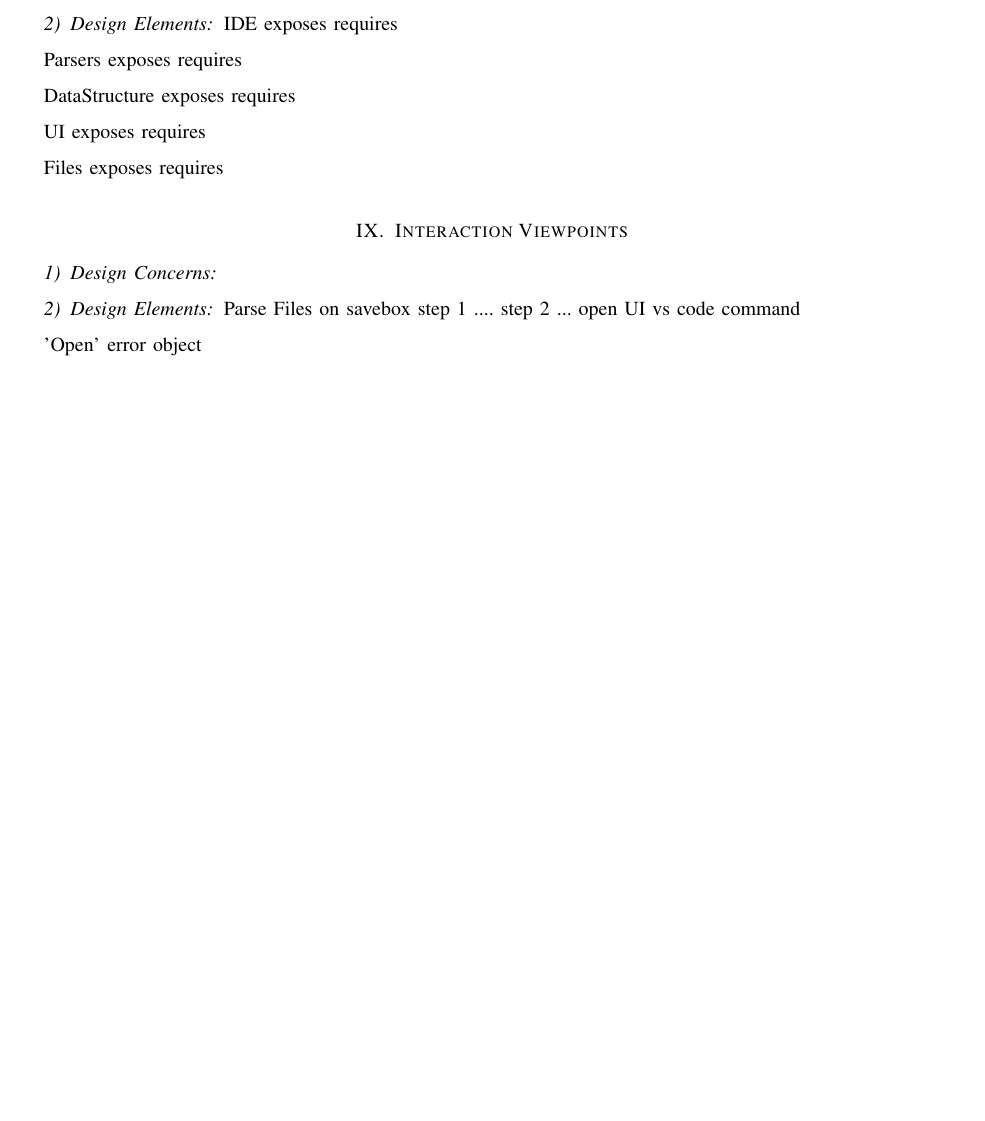
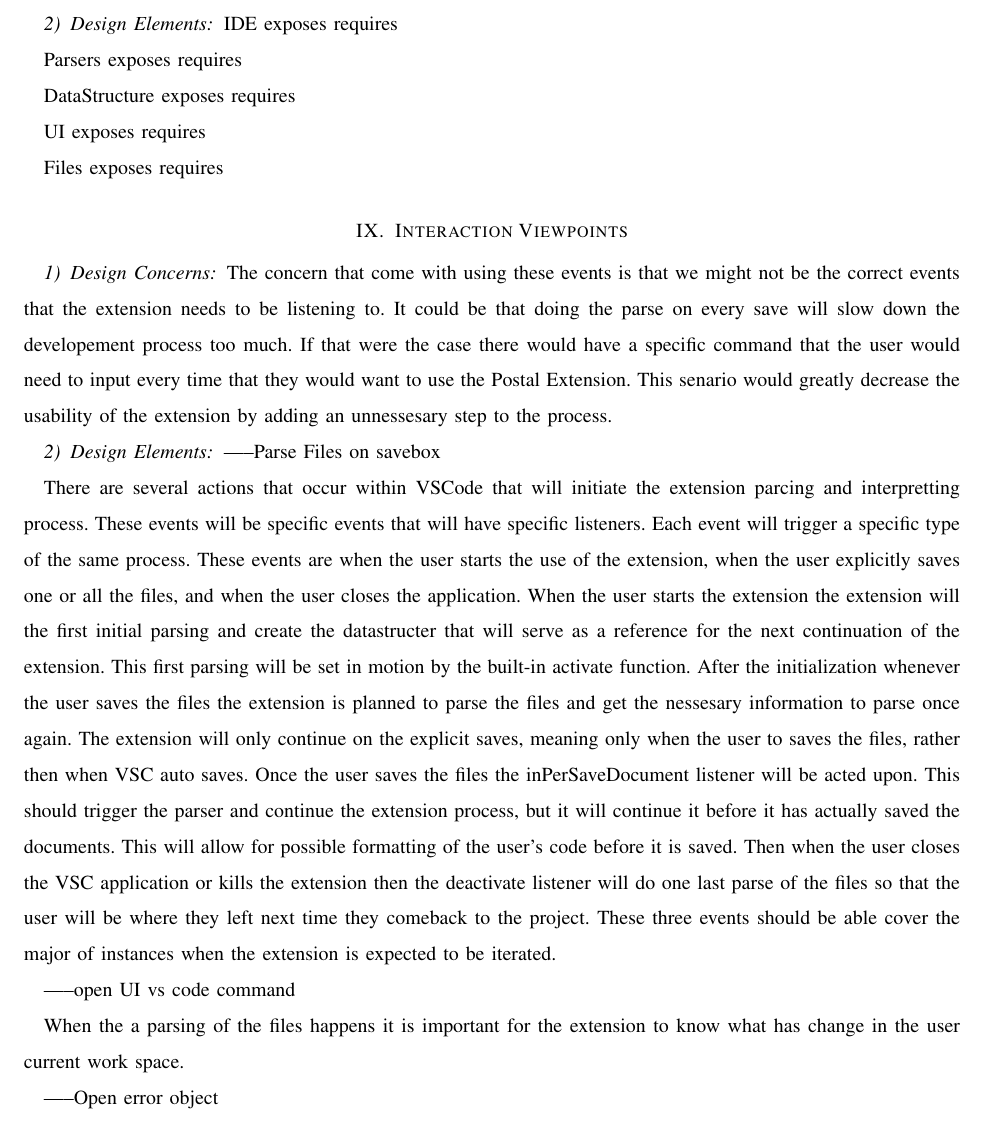
Before and after one commit to slichlyter12/Postal, a LaTeX paper (DesignDocument/design.tex): part of page 6 of 7, cut so that both start at the same text, the shorter picture padded with empty space. Compiled offline with pdfLaTeX; a missing font is replaced by an installed copy or a similar font; a LaTeX package or settings file that is missing is left out.

Commit message:
added stuff about the onsave

```diff
--- a/DesignDocument/design.tex
+++ b/DesignDocument/design.tex
@@ -217,13 +217,35 @@ This communication will be facilitated by a datastructer that will also allow fo
 % 5.10
 \section{Interaction Viewpoints}
 \subsubsection{Design Concerns}
+The concern that come with using these events is that we might not be the correct events that the extension needs to be listening to.
+It could be that doing the parse on every save will slow down the developement process too much.
+If that were the case there would have a specific command that the user would need to input every time that they would want to use the Postal Extension.
+This senario would greatly decrease the usability of the extension by adding an unnessesary step to the process.
+
 \subsubsection{Design Elements}
-	Parse Files on savebox
-		step 1 ....
-		step 2 ...
-	open UI vs code command
+	-----Parse Files on savebox
 
-	'Open' error object
+There are several actions that occur within VSCode that will initiate the extension parcing and interpretting process.
+These events will be specific events that will have specific listeners.
+Each event will trigger a specific type of the same process.
+These events are when the user starts the use of the extension, when the user explicitly saves one or all the files, and when the user closes the application.
+When the user starts the extension the extension will the first initial parsing and create the datastructer that will serve as a reference for the next continuation of the extension.
+This first parsing will be set in motion by the built-in activate function.
+After the initialization whenever the user saves the files the extension is planned to parse the files and get the nessesary information to parse once again.
+The extension will only continue on the explicit saves, meaning only when the user to saves the files, rather then when VSC auto saves.
+Once the user saves the files the inPerSaveDocument listener will be acted upon.
+This should trigger the parser and continue the extension process, but it will continue it before it has actually saved the documents.
+This will allow for possible formatting of the user's code before it is saved.
+Then when the user closes the VSC application or kills the extension then the deactivate listener will do one last parse of the files so that the user will be where they left next time they comeback to the project.
+These three events should be able cover the major of instances when the extension is expected to be iterated.
+
+
+	-----open UI vs code command
+
+When the a parsing of the files happens it is important for the extension to know what has change in the user current work space.
+
+
+	-----Open error object
 
 % Annex A  Bibliography
 % Annex B  Conforming design language description
```
